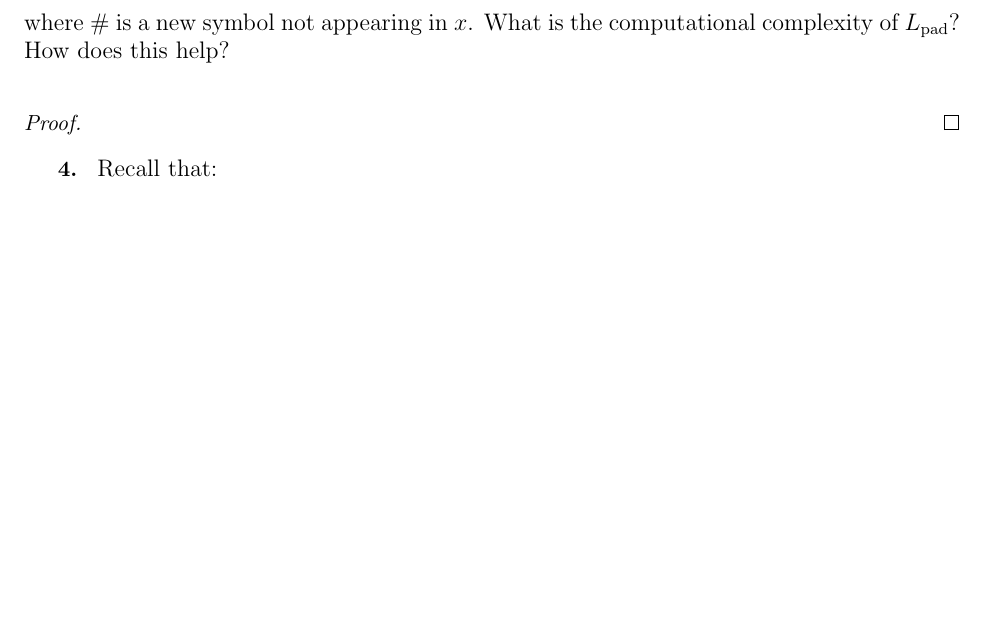
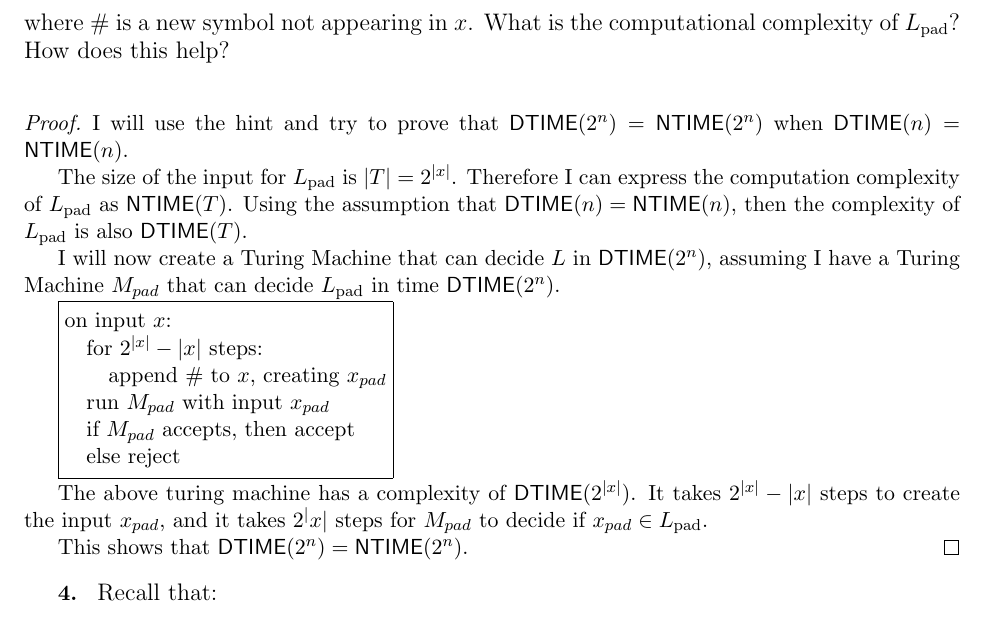
Before and after one commit to caiusb/CS517-Computation, a LaTeX problem sheet (Homework3/homework3.tex): part of page 2 of 2, cut so that both start at the same text, the shorter picture padded with empty space. Compiled offline with pdfLaTeX.

Commit message:
Problem 3

```diff
--- a/Homework3/homework3.tex
+++ b/Homework3/homework3.tex
@@ -190,6 +190,28 @@ where $\#$ is a new symbol not appearing in $x$. What is the computational compl
 
 %%%%%%%%%%%
 \begin{proof}
+\newcommand{\lpad}{L_{\text{pad}}}
+I will use the hint and try to prove that $\DTIME(2^n) = \NTIME(2^n)$ when $\DTIME(n) = \NTIME(n)$.
+
+The size of the input for $\lpad$ is $|T| = 2^{|x|}$.
+Therefore I can express the computation complexity of $\lpad$ as $\NTIME(T)$.
+Using the assumption that $\DTIME(n) = \NTIME(n)$, then the complexity of $\lpad$ is also $\DTIME(T)$.
+
+I will now create a {\tm} that can decide $L$ in $\DTIME(2^n)$, assuming I have a {\tm} $M_{pad}$ that can decide $\lpad$ in time $\DTIME(2^n)$.
+
+\fcodebox{
+on input $x$: \\
+\> for $2^{|x|}-|x|$ steps: \\
+\> \> append $\#$ to $x$, creating $x_{pad}$ \\
+\> run $M_{pad}$ with input $x_{pad}$ \\
+\> if $M_{pad}$ accepts, then accept \\
+\> else reject
+}
+
+The above turing machine has a complexity of $\DTIME(2^{|x|})$.
+It takes $2^{|x|}-|x|$ steps to create the input $x_{pad}$, and it takes $2^|x|$ steps for $M_{pad}$ to decide if $x_{pad} \in \lpad$.
+
+This shows that $\DTIME(2^n) = \NTIME(2^n)$.
 \end{proof}
 
 \begin{problem}
```
